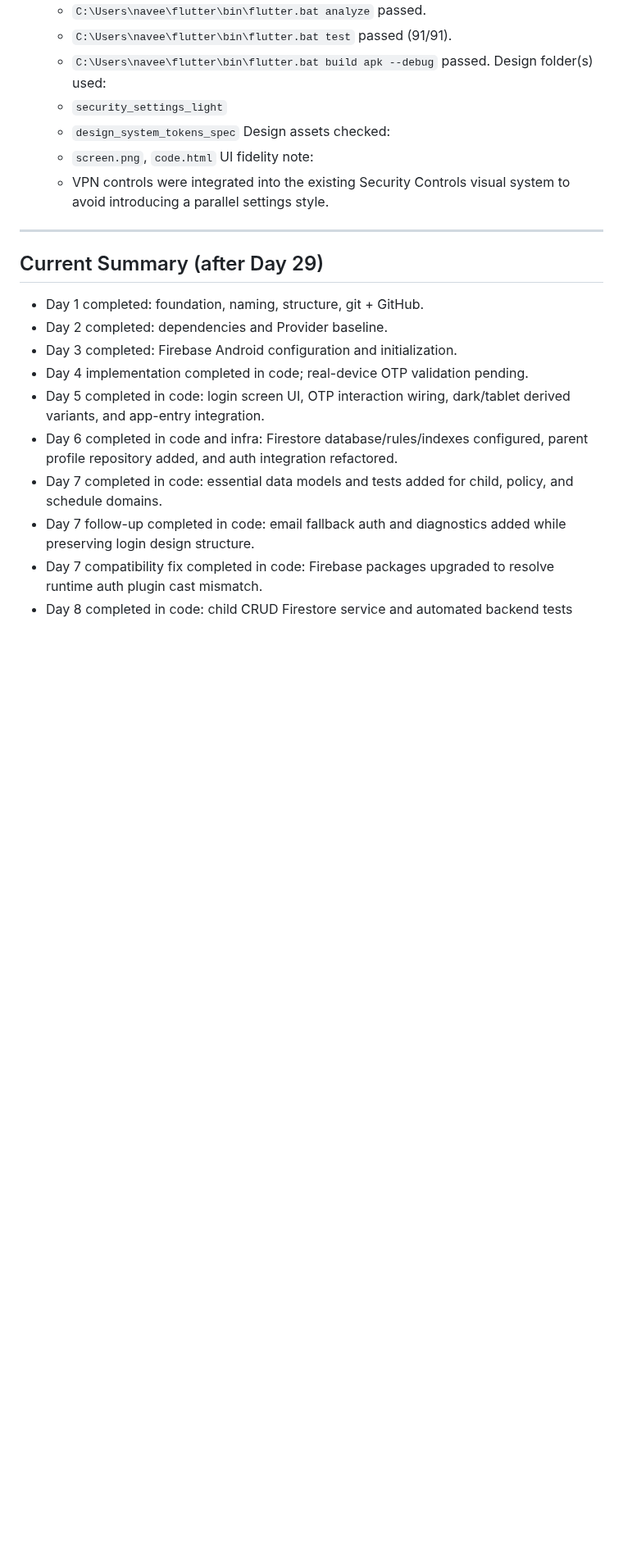
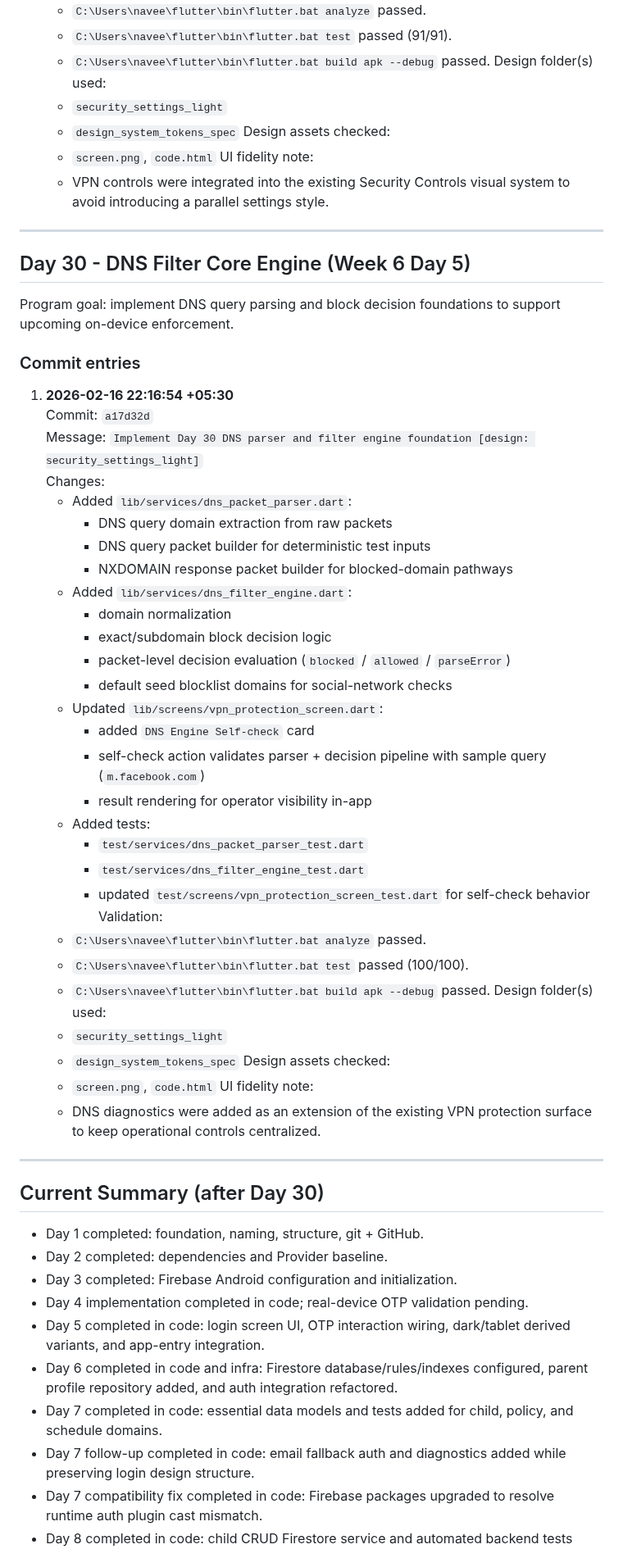
Before and after one commit to naveeneppalapally/TrustBridge, a Markdown page: docs/PROGRESS_JOURNAL.md, the part around one of its changes. Shown at 82% size. Rendered like a GitHub page; blank space fills up the shorter version.

Commit message:
Update Day 30 progress journal commit hash

```diff
--- a/docs/PROGRESS_JOURNAL.md
+++ b/docs/PROGRESS_JOURNAL.md
@@ -1295,7 +1295,48 @@ Program goal: establish Android VPN service plumbing (Kotlin + Flutter bridge) a
 
 ---
 
-## Current Summary (after Day 29)
+## Day 30 - DNS Filter Core Engine (Week 6 Day 5)
+
+Program goal: implement DNS query parsing and block decision foundations to support upcoming on-device enforcement.
+
+### Commit entries
+
+1. **2026-02-16 22:16:54 +05:30**
+   Commit: `a17d32d`
+   Message: `Implement Day 30 DNS parser and filter engine foundation [design: security_settings_light]`
+   Changes:
+   - Added `lib/services/dns_packet_parser.dart`:
+     - DNS query domain extraction from raw packets
+     - DNS query packet builder for deterministic test inputs
+     - NXDOMAIN response packet builder for blocked-domain pathways
+   - Added `lib/services/dns_filter_engine.dart`:
+     - domain normalization
+     - exact/subdomain block decision logic
+     - packet-level decision evaluation (`blocked` / `allowed` / `parseError`)
+     - default seed blocklist domains for social-network checks
+   - Updated `lib/screens/vpn_protection_screen.dart`:
+     - added `DNS Engine Self-check` card
+     - self-check action validates parser + decision pipeline with sample query (`m.facebook.com`)
+     - result rendering for operator visibility in-app
+   - Added tests:
+     - `test/services/dns_packet_parser_test.dart`
+     - `test/services/dns_filter_engine_test.dart`
+     - updated `test/screens/vpn_protection_screen_test.dart` for self-check behavior
+   Validation:
+   - `C:\Users\navee\flutter\bin\flutter.bat analyze` passed.
+   - `C:\Users\navee\flutter\bin\flutter.bat test` passed (100/100).
+   - `C:\Users\navee\flutter\bin\flutter.bat build apk --debug` passed.
+   Design folder(s) used:
+   - `security_settings_light`
+   - `design_system_tokens_spec`
+   Design assets checked:
+   - `screen.png`, `code.html`
+   UI fidelity note:
+   - DNS diagnostics were added as an extension of the existing VPN protection surface to keep operational controls centralized.
+
+---
+
+## Current Summary (after Day 30)
 
 - Day 1 completed: foundation, naming, structure, git + GitHub.
 - Day 2 completed: dependencies and Provider baseline.
```
Also changed, not shown: other parts of docs/PROGRESS_JOURNAL.md (+1 -0 lines).
